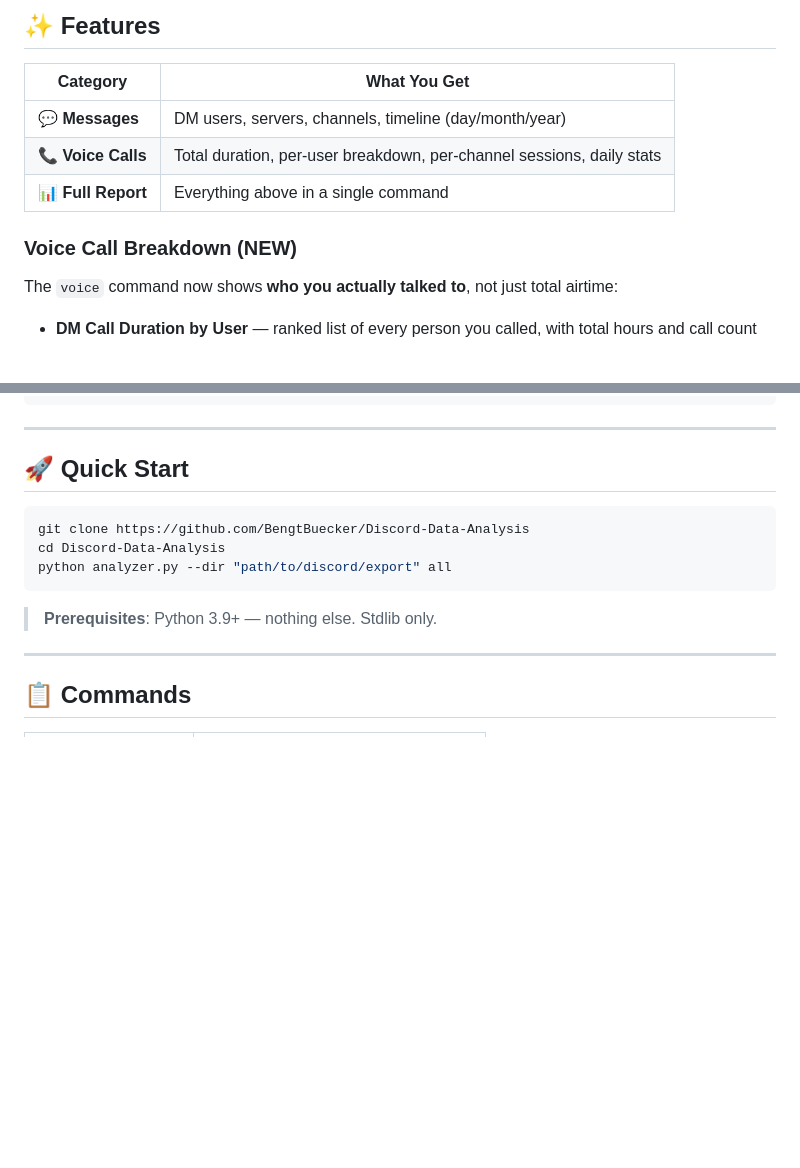
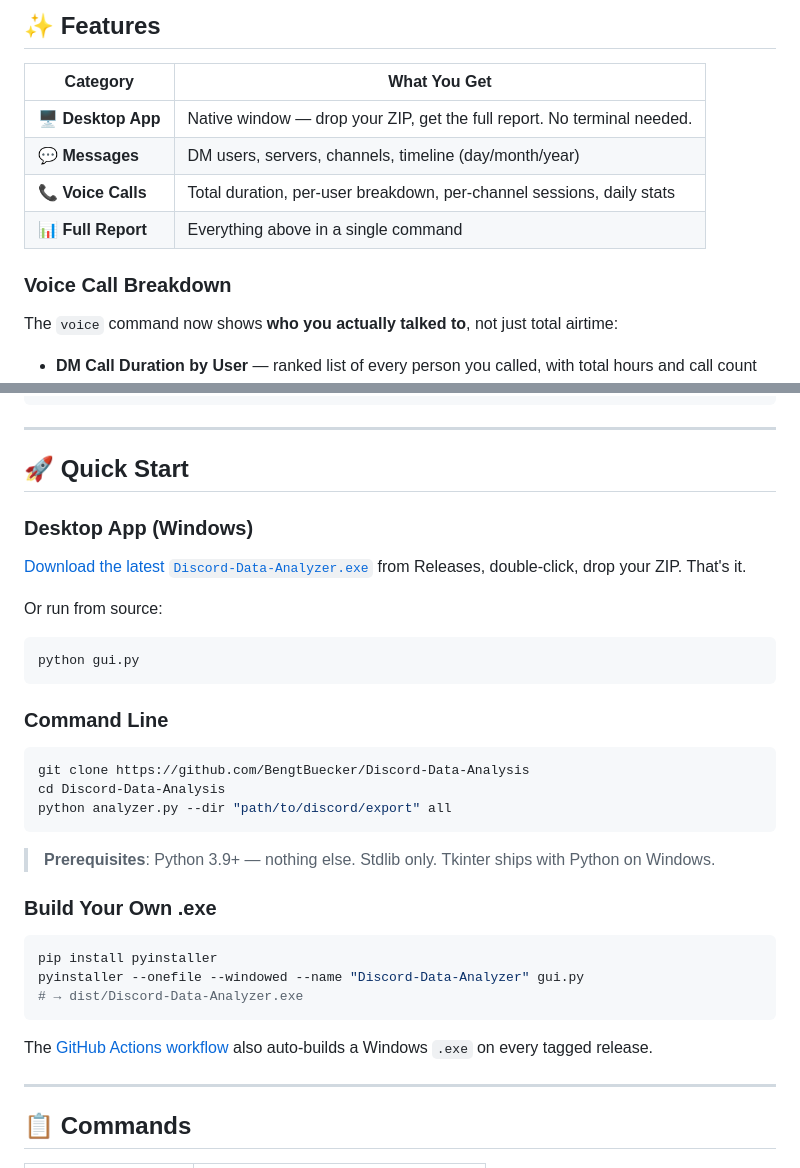
Before and after one commit to BengtBuecker/Discord-Data-Analysis, a Markdown page: README.md, 2 parts joined by grey strips. Rendered like a GitHub page; blank space fills up the shorter version.

Commit message:
docs: add desktop GUI + .exe build to README
Add GUI badge, Desktop App section in features, Quick Start
split into Desktop App / CLI / Build-your-own-exe, and link
to GitHub releases for pre-built .exe downloads.

Co-Authored-By: opencode <noreply@opencode.ai>

````diff
--- a/README.md
+++ b/README.md
@@ -14,11 +15,12 @@
 
 | Category | What You Get |
 |---|---|
+| 🖥️ **Desktop App** | Native window — drop your ZIP, get the full report. No terminal needed. |
 | 💬 **Messages** | DM users, servers, channels, timeline (day/month/year) |
 | 📞 **Voice Calls** | Total duration, per-user breakdown, per-channel sessions, daily stats |
 | 📊 **Full Report** | Everything above in a single command |
 
-### Voice Call Breakdown (NEW)
+### Voice Call Breakdown
 
 The `voice` command now shows **who you actually talked to**, not just total airtime:
 
@@ -38,13 +40,35 @@ DM Call Duration by User:
 
 ## 🚀 Quick Start
 
+### Desktop App (Windows)
+
+[Download the latest `Discord-Data-Analyzer.exe`](https://github.com/BengtBuecker/Discord-Data-Analysis/releases) from Releases, double-click, drop your ZIP. That's it.
+
+Or run from source:
+
+```bash
+python gui.py
+```
+
+### Command Line
+
 ```bash
 git clone https://github.com/BengtBuecker/Discord-Data-Analysis
 cd Discord-Data-Analysis
 python analyzer.py --dir "path/to/discord/export" all
 ```
 
-> **Prerequisites**: Python 3.9+ — nothing else. Stdlib only.
+> **Prerequisites**: Python 3.9+ — nothing else. Stdlib only. Tkinter ships with Python on Windows.
+
+### Build Your Own .exe
+
+```bash
+pip install pyinstaller
+pyinstaller --onefile --windowed --name "Discord-Data-Analyzer" gui.py
+# → dist/Discord-Data-Analyzer.exe
+```
+
+The [GitHub Actions workflow](.github/workflows/build-exe.yml) also auto-builds a Windows `.exe` on every tagged release.
 
 ---
 
````
Also changed, not shown: other parts of README.md (+1 -0 lines).
